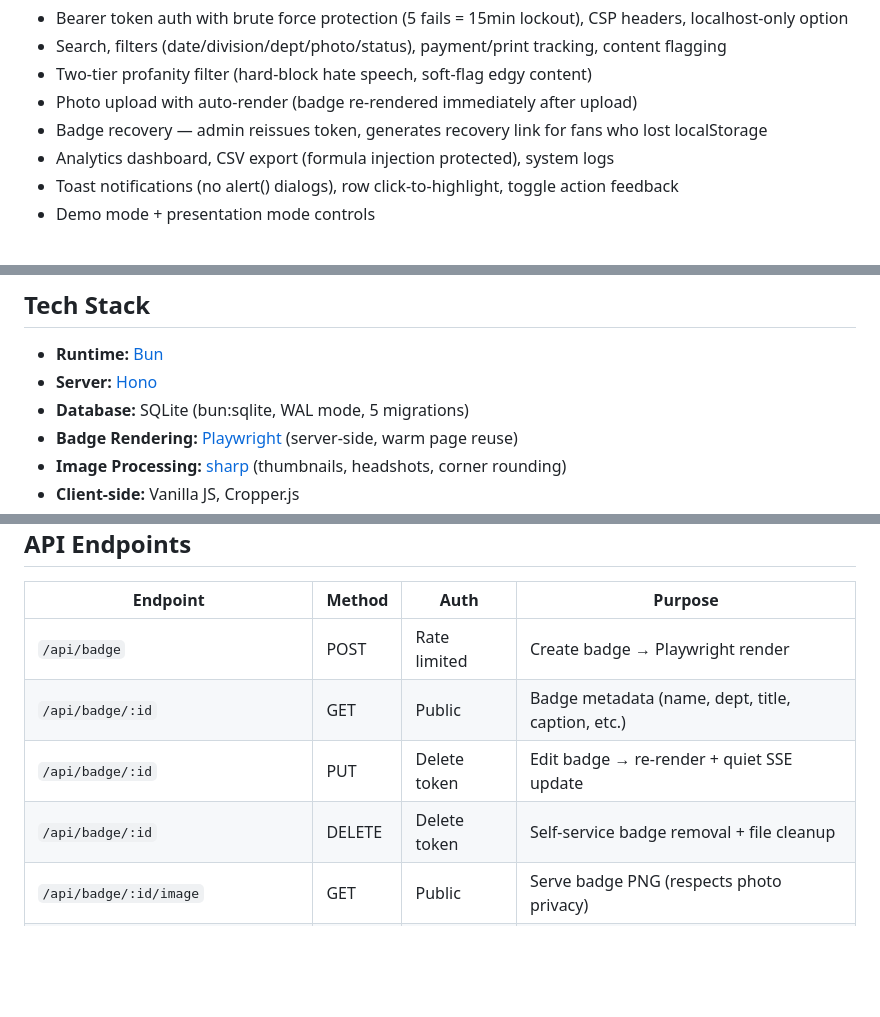
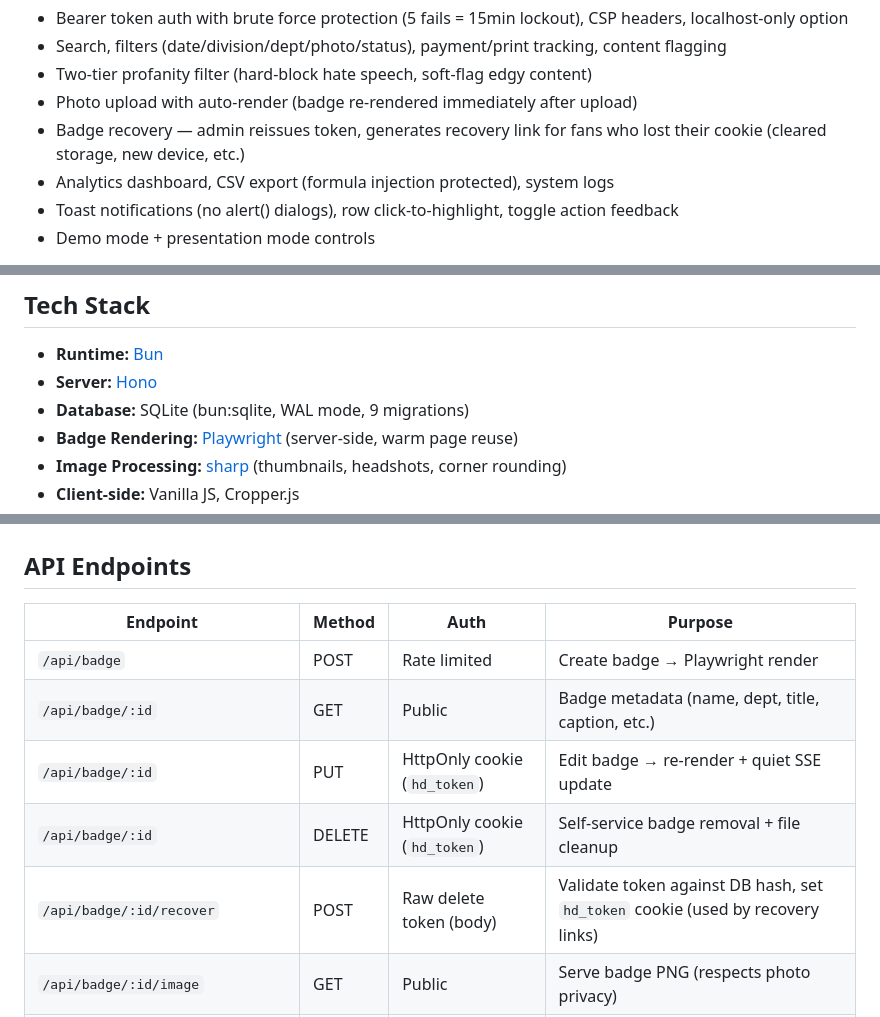
Before and after one commit to diamondluke-1220/hd-badge, a Markdown page: README.md, 3 parts joined by grey strips. Rendered like a GitHub page; blank space fills up the shorter version.

Commit message:
docs(readme): reflect cookie auth migration and current migration count
- Migration count 5 → 9
- Badge recovery copy: "lost localStorage" → "lost their cookie"
- PUT/DELETE /api/badge/:id auth column → HttpOnly cookie (hd_token)
- Add POST /api/badge/:id/recover row to API table
- Security section: document HttpOnly cookie flow + SHA-256 token hashing

Co-Authored-By: Claude Opus 4.6 (1M context) <noreply@anthropic.com>

```diff
--- a/README.md
+++ b/README.md
@@ -45,7 +45,7 @@ Built for merch tables — runs on a tablet or laptop at shows, optionally behin
 - Search, filters (date/division/dept/photo/status), payment/print tracking, content flagging
 - Two-tier profanity filter (hard-block hate speech, soft-flag edgy content)
 - Photo upload with auto-render (badge re-rendered immediately after upload)
-- Badge recovery — admin reissues token, generates recovery link for fans who lost localStorage
+- Badge recovery — admin reissues token, generates recovery link for fans who lost their cookie (cleared storage, new device, etc.)
 - Analytics dashboard, CSV export (formula injection protected), system logs
 - Toast notifications (no alert() dialogs), row click-to-highlight, toggle action feedback
 - Demo mode + presentation mode controls
@@ -63,7 +63,7 @@ Built for merch tables — runs on a tablet or laptop at shows, optionally behin
 
 - **Runtime:** [Bun](https://bun.sh)
 - **Server:** [Hono](https://hono.dev)
-- **Database:** SQLite (bun:sqlite, WAL mode, 5 migrations)
+- **Database:** SQLite (bun:sqlite, WAL mode, 9 migrations)
 - **Badge Rendering:** [Playwright](https://playwright.dev) (server-side, warm page reuse)
 - **Image Processing:** [sharp](https://sharp.pixelplumbing.com) (thumbnails, headshots, corner rounding)
 - **Client-side:** Vanilla JS, Cropper.js
@@ -268,8 +268,9 @@ graph LR
 |---|---|---|---|
 | `/api/badge` | POST | Rate limited | Create badge → Playwright render |
 | `/api/badge/:id` | GET | Public | Badge metadata (name, dept, title, caption, etc.) |
-| `/api/badge/:id` | PUT | Delete token | Edit badge → re-render + quiet SSE update |
-| `/api/badge/:id` | DELETE | Delete token | Self-service badge removal + file cleanup |
+| `/api/badge/:id` | PUT | HttpOnly cookie (`hd_token`) | Edit badge → re-render + quiet SSE update |
+| `/api/badge/:id` | DELETE | HttpOnly cookie (`hd_token`) | Self-service badge removal + file cleanup |
+| `/api/badge/:id/recover` | POST | Raw delete token (body) | Validate token against DB hash, set `hd_token` cookie (used by recovery links) |
 | `/api/badge/:id/image` | GET | Public | Serve badge PNG (respects photo privacy) |
 | `/api/badge/:id/thumb` | GET | Public | 320px thumbnail (lazy-generated, cached) |
 | `/api/badge/:id/headshot` | GET | Public | 200px headshot (lazy-generated, privacy-aware) |
```
Also changed, not shown: other parts of README.md (+2 -0 lines).
